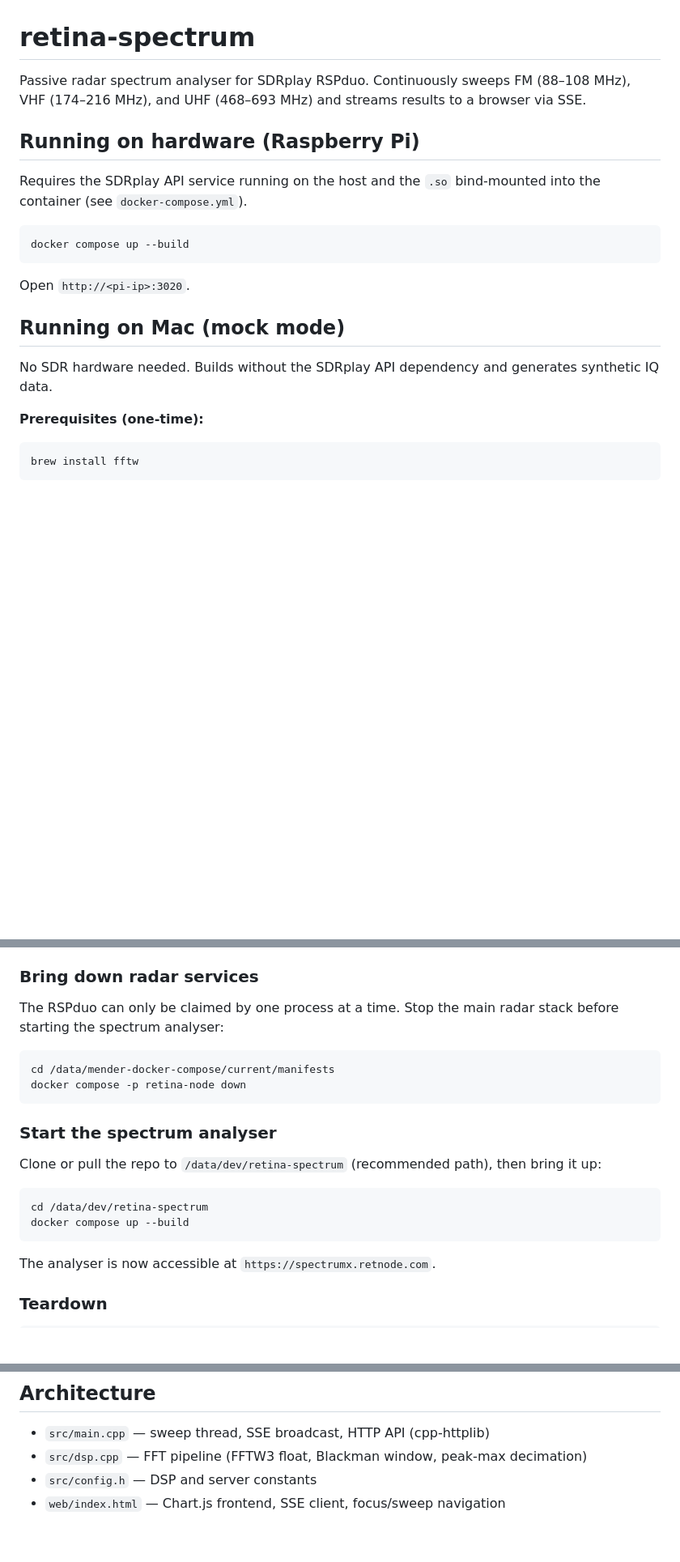
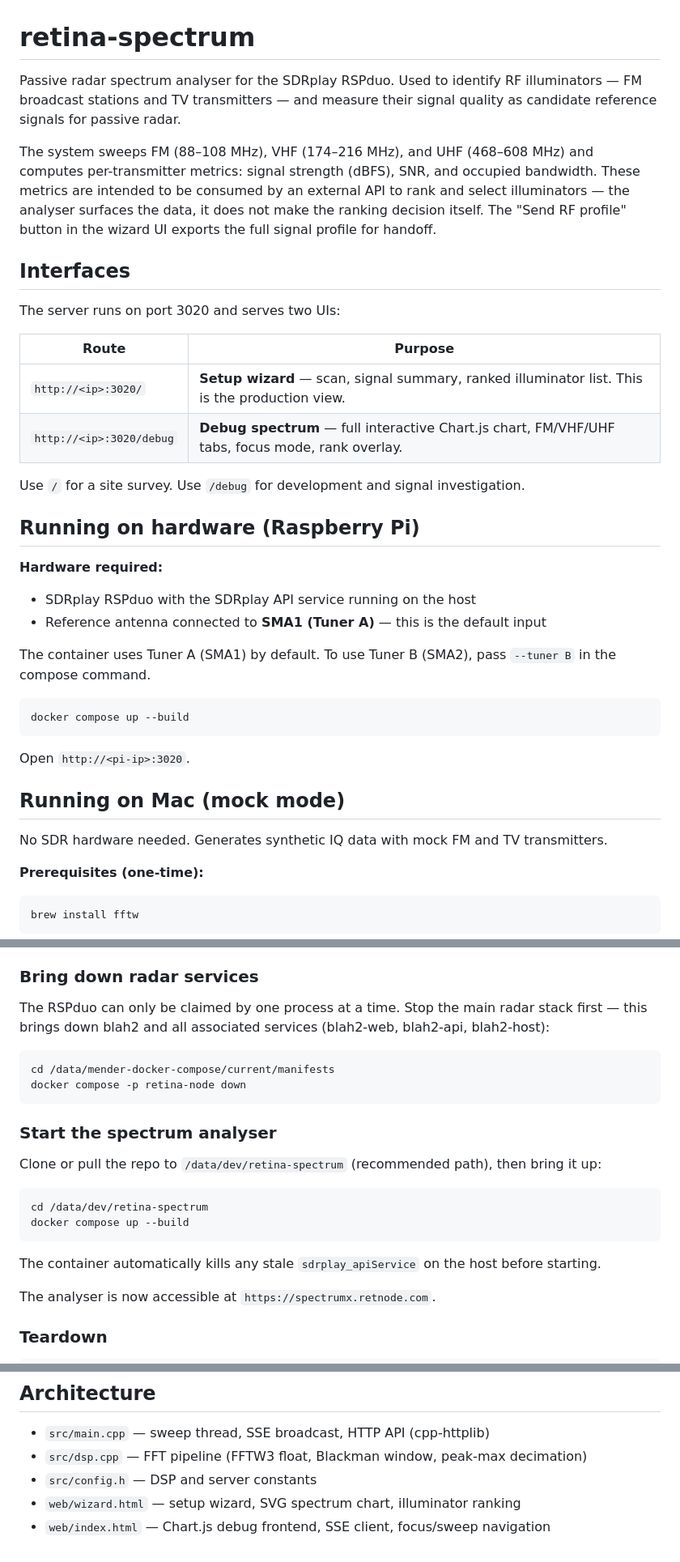
Before and after one commit to offworldlabs/retina-spectrum, a Markdown page: README.md, 3 parts joined by grey strips. Shown at 81% size. Rendered like a GitHub page; blank space fills up the shorter version.

Commit message:
docs: expand README with purpose, interfaces, hardware setup, and CLAUDE.md
Co-Authored-By: Claude Sonnet 4.6 <noreply@anthropic.com>

````diff
--- a/README.md
+++ b/README.md
@@ -1,10 +1,27 @@
 # retina-spectrum
 
-Passive radar spectrum analyser for SDRplay RSPduo. Continuously sweeps FM (88–108 MHz), VHF (174–216 MHz), and UHF (468–693 MHz) and streams results to a browser via SSE.
+Passive radar spectrum analyser for the SDRplay RSPduo. Used to identify RF illuminators — FM broadcast stations and TV transmitters — and measure their signal quality as candidate reference signals for passive radar.
+
+The system sweeps FM (88–108 MHz), VHF (174–216 MHz), and UHF (468–608 MHz) and computes per-transmitter metrics: signal strength (dBFS), SNR, and occupied bandwidth. These metrics are intended to be consumed by an external API to rank and select illuminators — the analyser surfaces the data, it does not make the ranking decision itself. The "Send RF profile" button in the wizard UI exports the full signal profile for handoff.
+
+## Interfaces
+
+The server runs on port 3020 and serves two UIs:
+
+| Route | Purpose |
+|-------|---------|
+| `http://<ip>:3020/` | **Setup wizard** — scan, signal summary, ranked illuminator list. This is the production view. |
+| `http://<ip>:3020/debug` | **Debug spectrum** — full interactive Chart.js chart, FM/VHF/UHF tabs, focus mode, rank overlay. |
+
+Use `/` for a site survey. Use `/debug` for development and signal investigation.
 
 ## Running on hardware (Raspberry Pi)
 
-Requires the SDRplay API service running on the host and the `.so` bind-mounted into the container (see `docker-compose.yml`).
+**Hardware required:**
+- SDRplay RSPduo with the SDRplay API service running on the host
+- Reference antenna connected to **SMA1 (Tuner A)** — this is the default input
+
+The container uses Tuner A (SMA1) by default. To use Tuner B (SMA2), pass `--tuner B` in the compose command.
 
 ```bash
 docker compose up --build
@@ -14,7 +31,7 @@ Open `http://<pi-ip>:3020`.
 
 ## Running on Mac (mock mode)
 
-No SDR hardware needed. Builds without the SDRplay API dependency and generates synthetic IQ data.
+No SDR hardware needed. Generates synthetic IQ data with mock FM and TV transmitters.
 
 **Prerequisites (one-time):**
 ```bash
@@ -71,7 +88,7 @@ In the Cloudflare dashboard, add a public hostname route for the tunnel:
 
 ### Bring down radar services
 
-The RSPduo can only be claimed by one process at a time. Stop the main radar stack before starting the spectrum analyser:
+The RSPduo can only be claimed by one process at a time. Stop the main radar stack first — this brings down blah2 and all associated services (blah2-web, blah2-api, blah2-host):
 
 ```bash
 cd /data/mender-docker-compose/current/manifests
@@ -86,6 +103,8 @@ Clone or pull the repo to `/data/dev/retina-spectrum` (recommended path), then b
 cd /data/dev/retina-spectrum
 docker compose up --build
 ```
+
+The container automatically kills any stale `sdrplay_apiService` on the host before starting.
 
 The analyser is now accessible at `https://spectrumx.retnode.com`.
 
@@ -117,4 +136,5 @@ Note: `-f` is required — the process name exceeds Linux's 15-character comm li
 - `src/main.cpp` — sweep thread, SSE broadcast, HTTP API (cpp-httplib)
 - `src/dsp.cpp` — FFT pipeline (FFTW3 float, Blackman window, peak-max decimation)
 - `src/config.h` — DSP and server constants
-- `web/index.html` — Chart.js frontend, SSE client, focus/sweep navigation
+- `web/wizard.html` — setup wizard, SVG spectrum chart, illuminator ranking
+- `web/index.html` — Chart.js debug frontend, SSE client, focus/sweep navigation
````
Also changed, not shown: other parts of README.md (+1 -1 lines), CLAUDE.md (added, +55 -0 lines).
